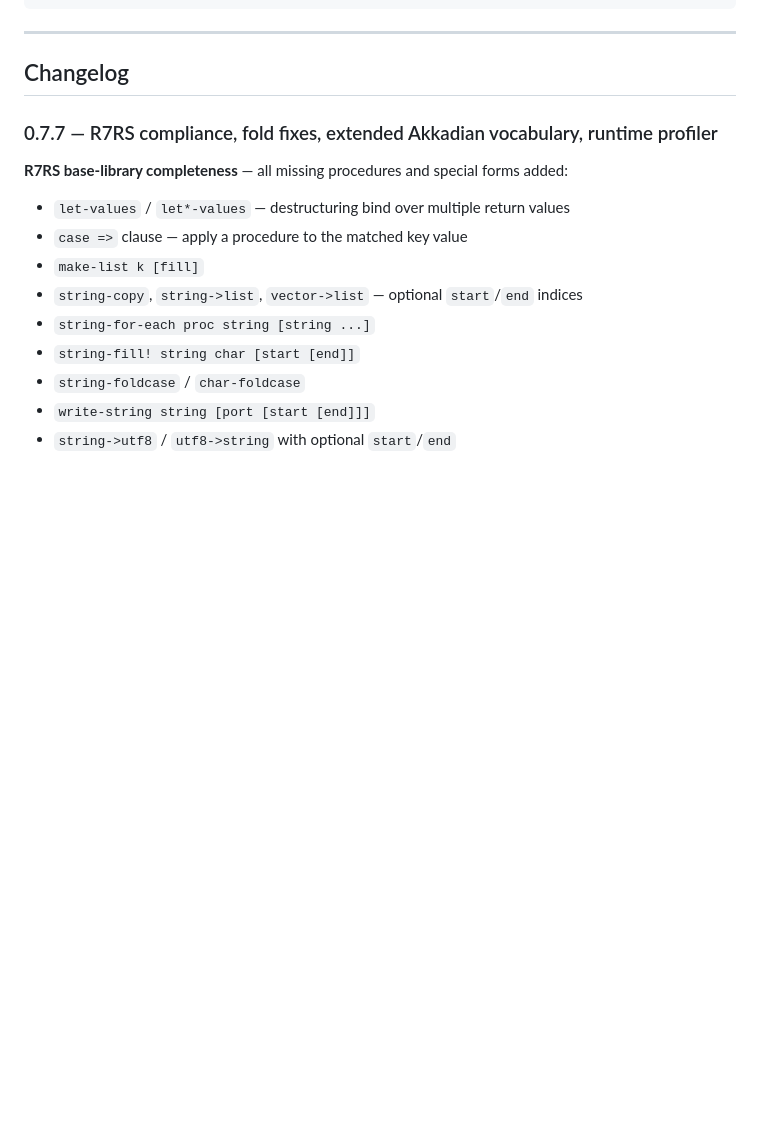
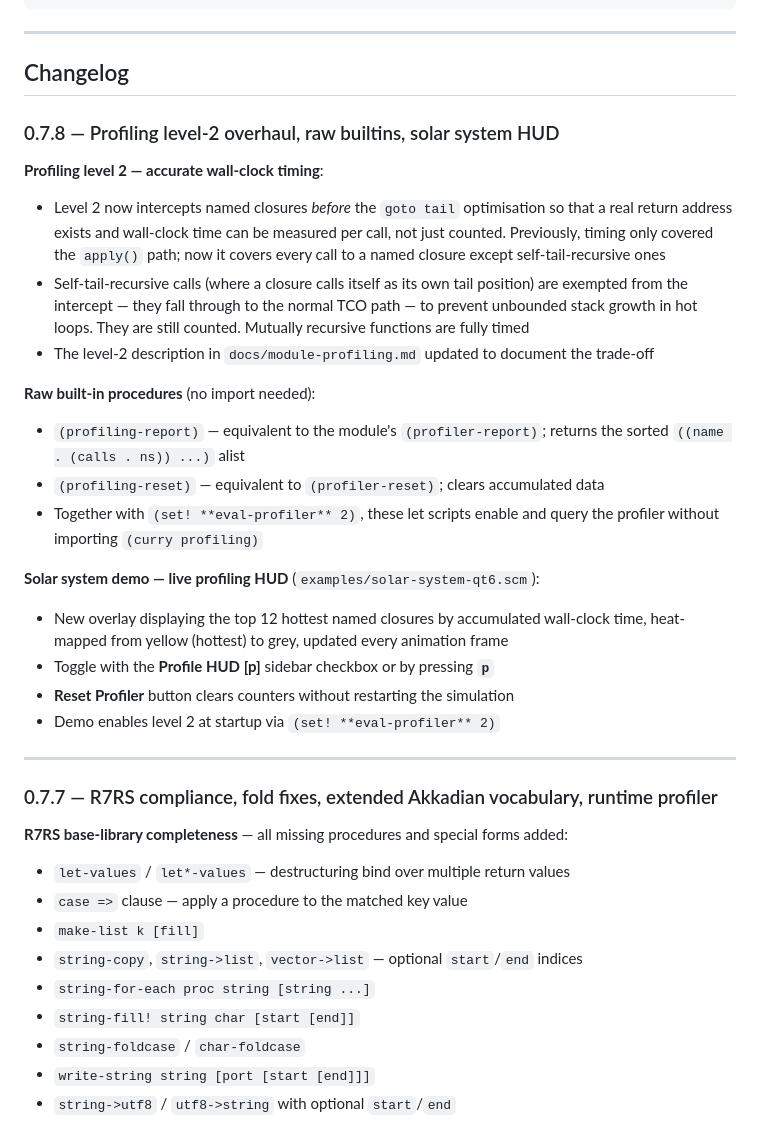
Before and after one commit to deconstructo/curry, a Markdown page: README.md, the part around the change. GitHub-like rendering; blank space fills up the shorter version.

Commit message:
docs(readme): add 0.7.8 changelog entry
Covers the profiling level-2 TCO-sacrifice overhaul, the new raw
profiling-report / profiling-reset builtins, and the solar system
live HUD.

Co-Authored-By: Claude Sonnet 4.6 <noreply@anthropic.com>

```diff
--- a/README.md
+++ b/README.md
@@ -120,6 +120,26 @@ Example:
 ---
 
 ## Changelog
+
+### 0.7.8 — Profiling level-2 overhaul, raw builtins, solar system HUD
+
+**Profiling level 2 — accurate wall-clock timing**:
+- Level 2 now intercepts named closures *before* the `goto tail` optimisation so that a real return address exists and wall-clock time can be measured per call, not just counted. Previously, timing only covered the `apply()` path; now it covers every call to a named closure except self-tail-recursive ones
+- Self-tail-recursive calls (where a closure calls itself as its own tail position) are exempted from the intercept — they fall through to the normal TCO path — to prevent unbounded stack growth in hot loops. They are still counted. Mutually recursive functions are fully timed
+- The level-2 description in `docs/module-profiling.md` updated to document the trade-off
+
+**Raw built-in procedures** (no import needed):
+- `(profiling-report)` — equivalent to the module's `(profiler-report)`; returns the sorted `((name . (calls . ns)) ...)` alist
+- `(profiling-reset)` — equivalent to `(profiler-reset)`; clears accumulated data
+- Together with `(set! **eval-profiler** 2)`, these let scripts enable and query the profiler without importing `(curry profiling)`
+
+**Solar system demo — live profiling HUD** (`examples/solar-system-qt6.scm`):
+- New overlay displaying the top 12 hottest named closures by accumulated wall-clock time, heat-mapped from yellow (hottest) to grey, updated every animation frame
+- Toggle with the **Profile HUD \[p\]** sidebar checkbox or by pressing **`p`**
+- **Reset Profiler** button clears counters without restarting the simulation
+- Demo enables level 2 at startup via `(set! **eval-profiler** 2)`
+
+---
 
 ### 0.7.7 — R7RS compliance, fold fixes, extended Akkadian vocabulary, runtime profiler
 
```
